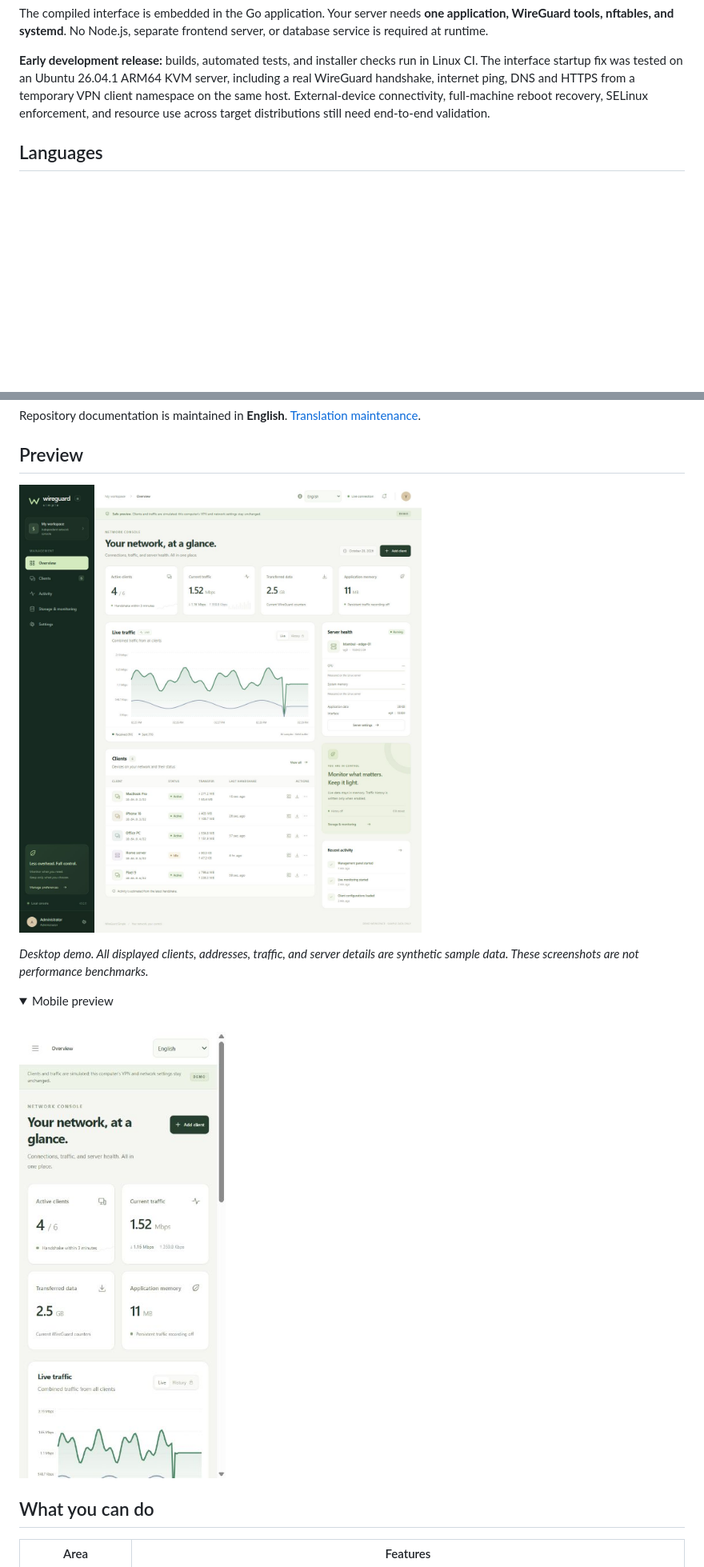
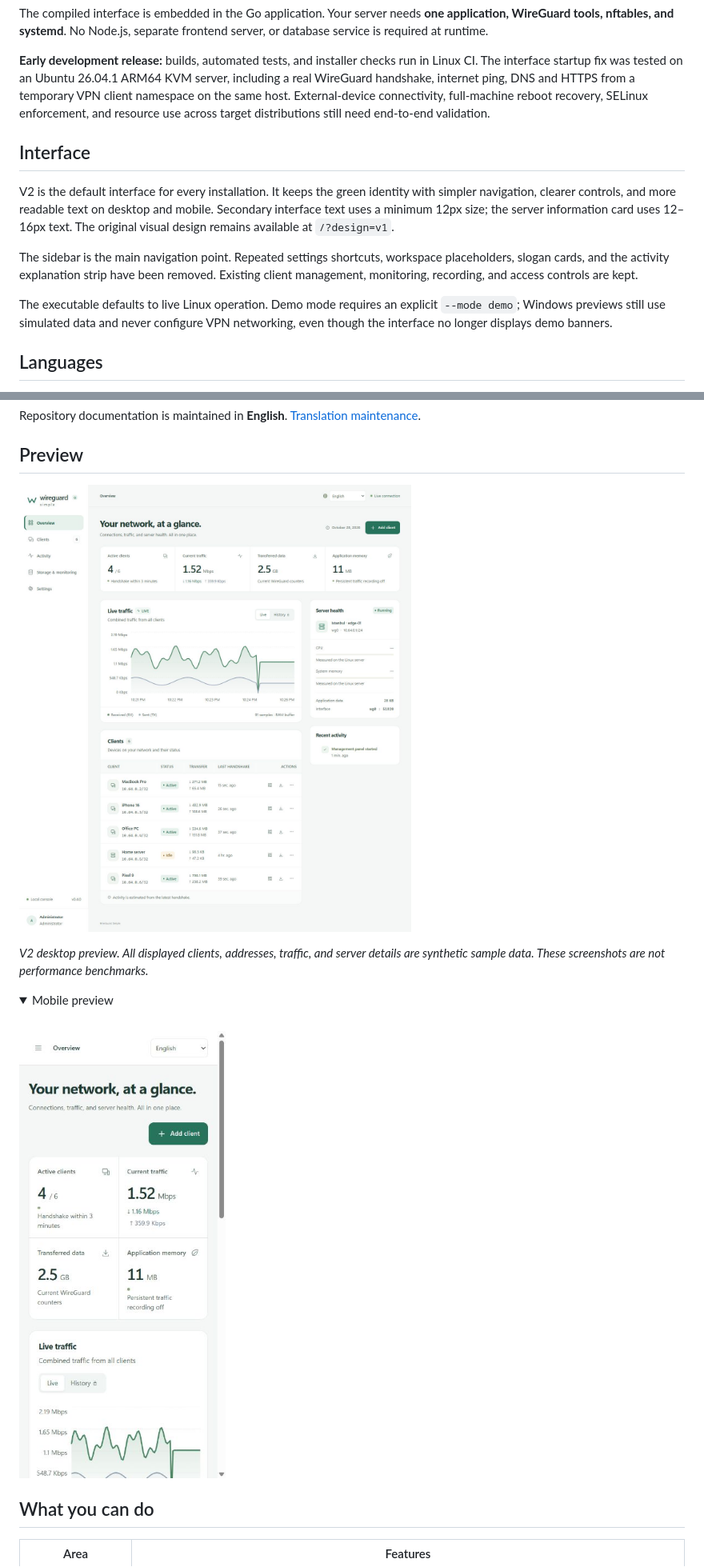
Before and after one commit to barkinarga/Wireguard-Simple, a Markdown page: README.md, 2 parts joined by grey strips. Shown: that part at 80% size. GitHub-like rendering; pictures changed too: docs/screenshots/mobile.png, docs/screenshots/overview.png; folded sections open; blank space fills up the shorter version.

```diff
--- a/README.md
+++ b/README.md
@@ -18,6 +18,22 @@ The compiled interface is embedded in the Go application. Your server needs **on
 
 **Early development release:** builds, automated tests, and installer checks run in Linux CI. The interface startup fix was tested on an Ubuntu 26.04.1 ARM64 KVM server, including a real WireGuard handshake, internet ping, DNS and HTTPS from a temporary VPN client namespace on the same host. External-device connectivity, full-machine reboot recovery, SELinux enforcement, and resource use across target distributions still need end-to-end validation.
 
+## Interface
+
+V2 is the default interface for every installation. It keeps the green identity
+with simpler navigation, clearer controls, and more readable text on desktop
+and mobile. Secondary interface text uses a minimum 12px size; the server
+information card uses 12–16px text. The original visual design remains available
+at `/?design=v1`.
+
+The sidebar is the main navigation point. Repeated settings shortcuts, workspace
+placeholders, slogan cards, and the activity explanation strip have been removed.
+Existing client management, monitoring, recording, and access controls are kept.
+
+The executable defaults to live Linux operation. Demo mode requires an explicit
+`--mode demo`; Windows previews still use simulated data and never configure VPN
+networking, even though the interface no longer displays demo banners.
+
 ## Languages
 
 The application starts in **English** and includes **10 embedded interface languages**: English, Turkish, German, French, Spanish, Italian, Portuguese, Russian, Arabic, and Simplified Chinese. Change language in the top bar or before sign-in. Your choice is remembered in this browser, and unsaved form fields are preserved when switching.
@@ -30,7 +46,7 @@ Repository documentation is maintained in **English**. [Translation maintenance]
 
 ![Desktop overview showing client status, traffic, and server health](docs/screenshots/overview.png)
 
-*Desktop demo. All displayed clients, addresses, traffic, and server details are synthetic sample data. These screenshots are not performance benchmarks.*
+*V2 desktop preview. All displayed clients, addresses, traffic, and server details are synthetic sample data. These screenshots are not performance benchmarks.*
 
 <details>
 <summary>Mobile preview</summary>
```
Also changed, not shown: docs/design-v2.md (added, +34 -0 lines), docs/release-notes.md (+26 -8 lines), docs/releases/v0.4.0.md (added, +29 -0 lines), 14 other files.
